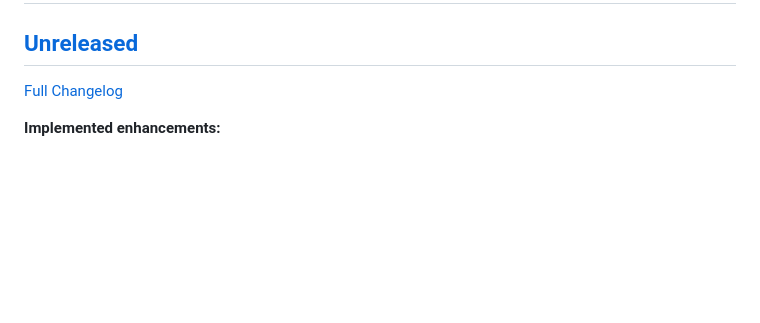
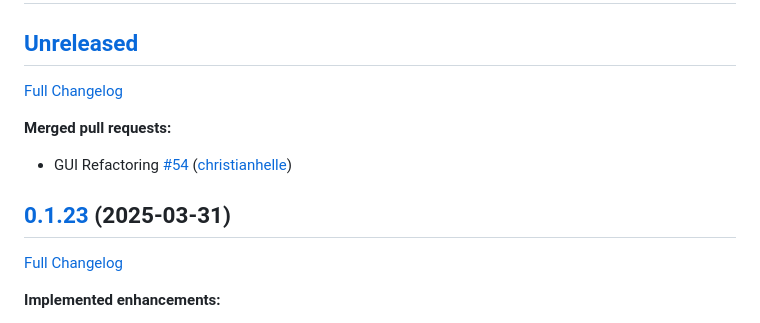
Before and after one commit to christianhelle/sqlitequery, a Markdown page: CHANGELOG.md, the part around the change. GitHub-like rendering; blank space fills up the shorter version.

Commit message:
Update changelog [skip ci]

```diff
--- a/CHANGELOG.md
+++ b/CHANGELOG.md
@@ -2,7 +2,15 @@
 
 ## [Unreleased](https://github.com/christianhelle/sqlitequery/tree/HEAD)
 
-[Full Changelog](https://github.com/christianhelle/sqlitequery/compare/0.1.21...HEAD)
+[Full Changelog](https://github.com/christianhelle/sqlitequery/compare/0.1.23...HEAD)
+
+**Merged pull requests:**
+
+- GUI Refactoring [\#54](https://github.com/christianhelle/sqlitequery/pull/54) ([christianhelle](https://github.com/christianhelle))
+
+## [0.1.23](https://github.com/christianhelle/sqlitequery/tree/0.1.23) (2025-03-31)
+
+[Full Changelog](https://github.com/christianhelle/sqlitequery/compare/0.1.21...0.1.23)
 
 **Implemented enhancements:**
 
```
